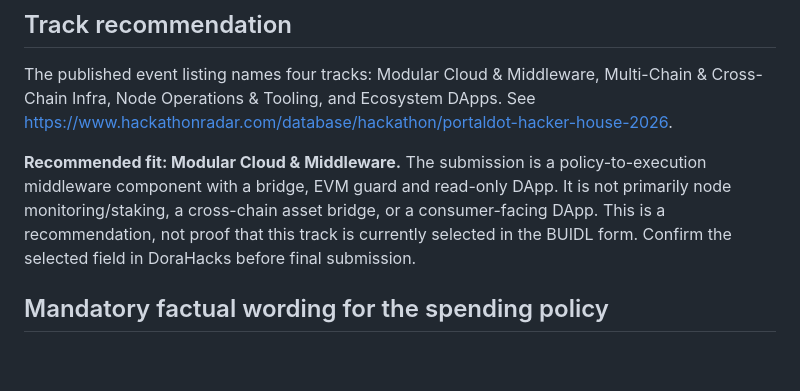
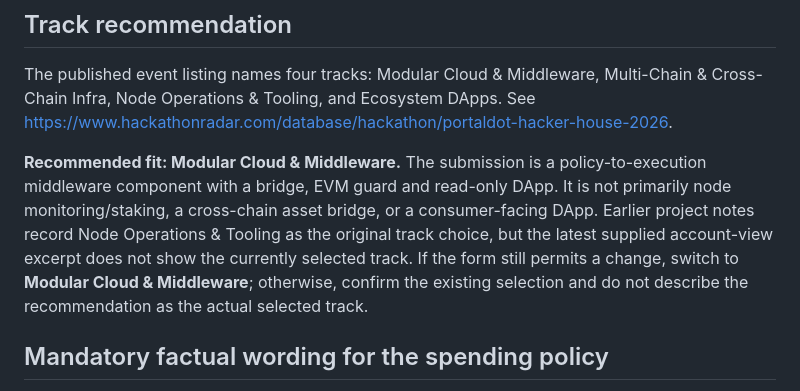
Before and after one commit to rudimentall1/verigate-portaldot, a Markdown page: docs/dorahacks-buidl-corrections-2026-10-24.md, the part around the change. Rendered like a GitHub page; blank space fills up the shorter version.

Commit message:
Clarify original and recommended BUIDL track

```diff
--- a/docs/dorahacks-buidl-corrections-2026-10-24.md
+++ b/docs/dorahacks-buidl-corrections-2026-10-24.md
@@ -19,7 +19,7 @@ The supplied excerpt does **not** expose the complete long-form description or s
 
 The published event listing names four tracks: Modular Cloud & Middleware, Multi-Chain & Cross-Chain Infra, Node Operations & Tooling, and Ecosystem DApps. See https://www.hackathonradar.com/database/hackathon/portaldot-hacker-house-2026.
 
-**Recommended fit: Modular Cloud & Middleware.** The submission is a policy-to-execution middleware component with a bridge, EVM guard and read-only DApp. It is not primarily node monitoring/staking, a cross-chain asset bridge, or a consumer-facing DApp. This is a recommendation, not proof that this track is currently selected in the BUIDL form. Confirm the selected field in DoraHacks before final submission.
+**Recommended fit: Modular Cloud & Middleware.** The submission is a policy-to-execution middleware component with a bridge, EVM guard and read-only DApp. It is not primarily node monitoring/staking, a cross-chain asset bridge, or a consumer-facing DApp. Earlier project notes record Node Operations & Tooling as the original track choice, but the latest supplied account-view excerpt does not show the currently selected track. If the form still permits a change, switch to **Modular Cloud & Middleware**; otherwise, confirm the existing selection and do not describe the recommendation as the actual selected track.
 
 ## Mandatory factual wording for the spending policy
 
```
